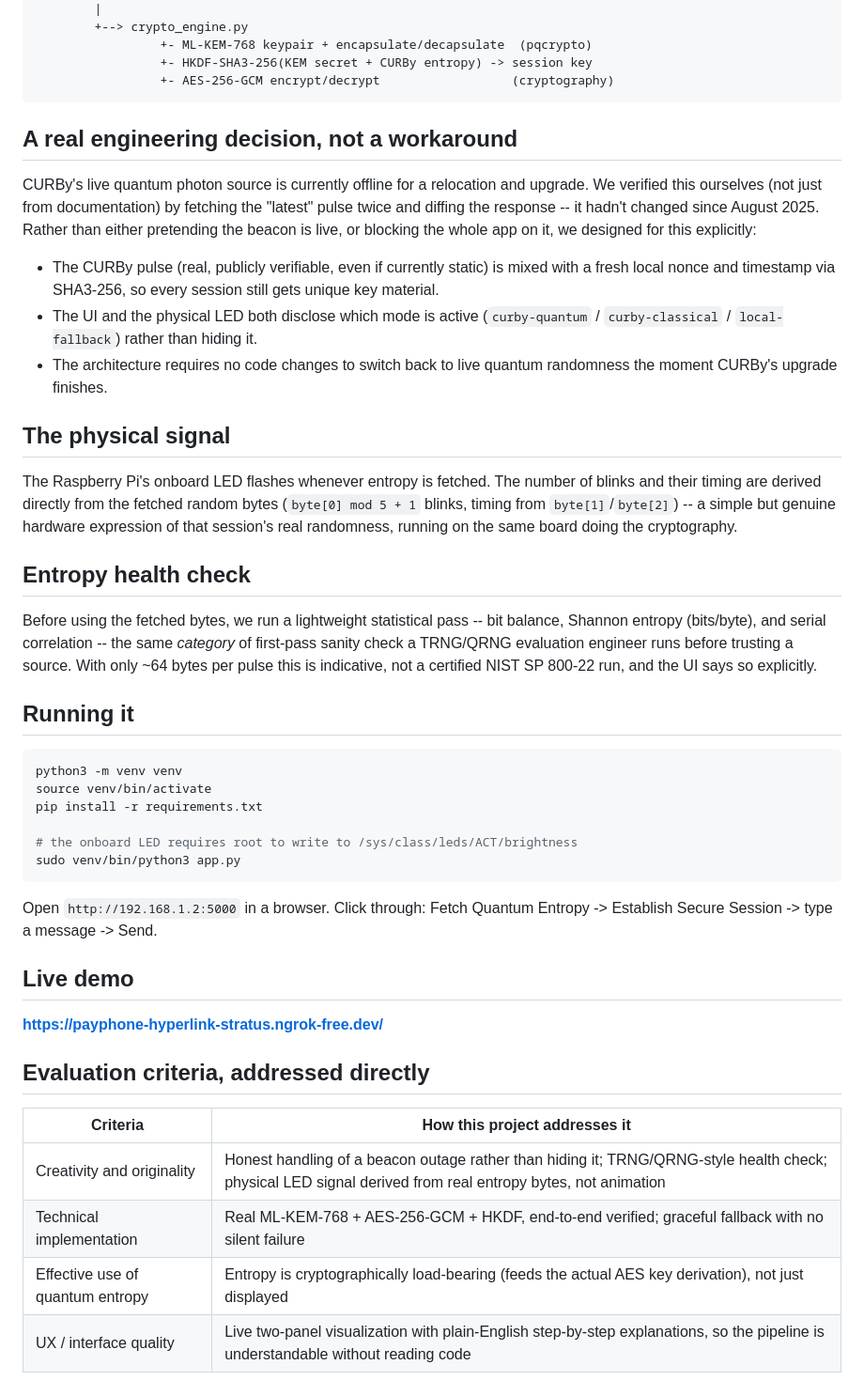
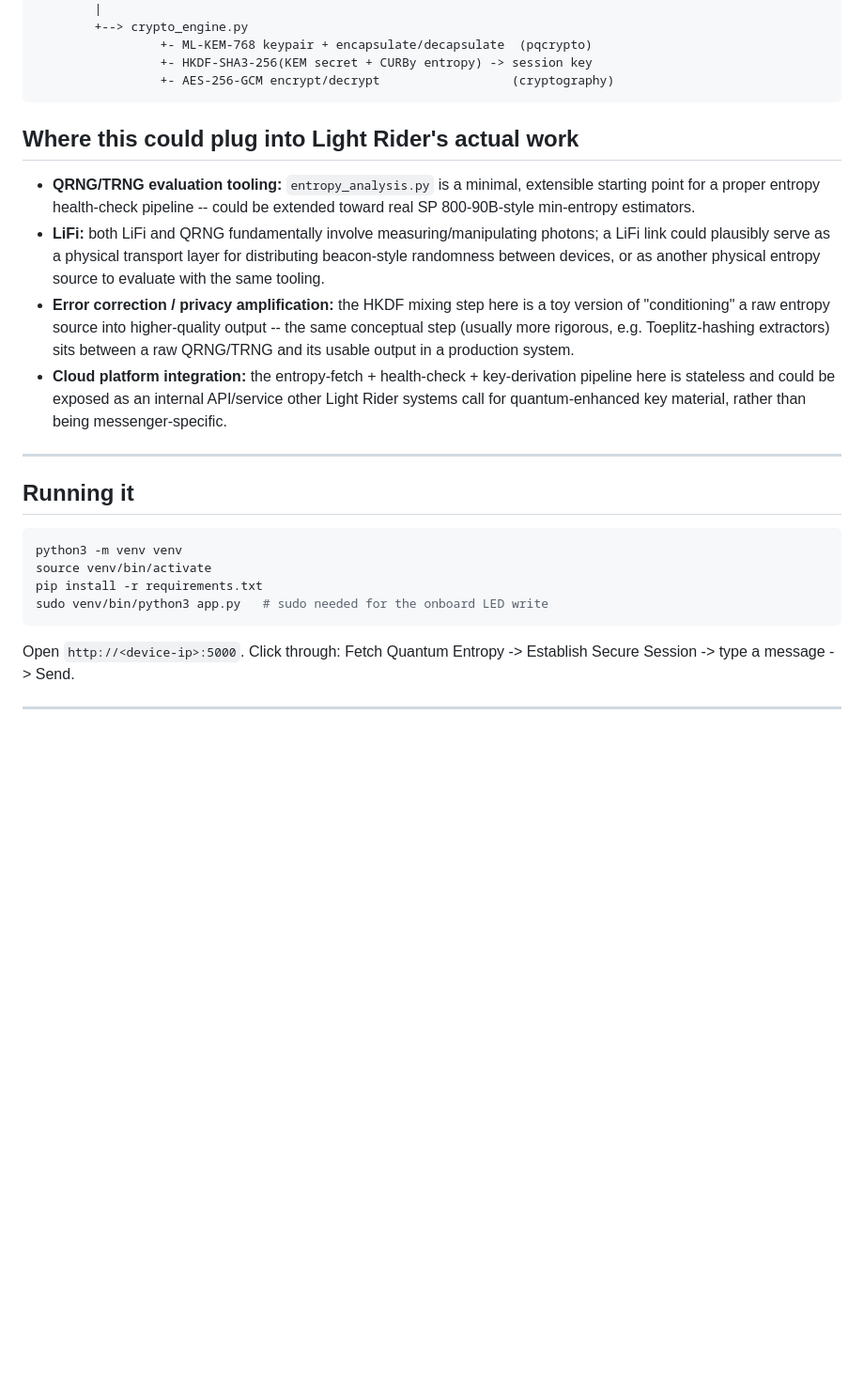
Before and after one commit to varuntej0007/quantum-secure-messenger, a Markdown page: README.md, the part around one of its changes. Shown at 94% size. Drawn GitHub-style; blank space fills up the shorter version.

````diff
--- a/README.md
+++ b/README.md
@@ -48,37 +107,28 @@ Flask + SocketIO server (app.py)
                  +- AES-256-GCM encrypt/decrypt                  (cryptography)
 ```
 
-## A real engineering decision, not a workaround
 
-CURBy's live quantum photon source is currently offline for a relocation and
-upgrade. We verified this ourselves (not just from documentation) by fetching
-the "latest" pulse twice and diffing the response -- it hadn't changed since
-August 2025. Rather than either pretending the beacon is live, or blocking
-the whole app on it, we designed for this explicitly:
 
-- The CURBy pulse (real, publicly verifiable, even if currently static) is
-  mixed with a fresh local nonce and timestamp via SHA3-256, so every session
-  still gets unique key material.
-- The UI and the physical LED both disclose which mode is active
-  (`curby-quantum` / `curby-classical` / `local-fallback`) rather than hiding it.
-- The architecture requires no code changes to switch back to live quantum
-  randomness the moment CURBy's upgrade finishes.
+## Where this could plug into Light Rider's actual work
 
-## The physical signal
+- **QRNG/TRNG evaluation tooling:** `entropy_analysis.py` is a minimal,
+  extensible starting point for a proper entropy health-check pipeline --
+  could be extended toward real SP 800-90B-style min-entropy estimators.
+- **LiFi:** both LiFi and QRNG fundamentally involve measuring/manipulating
+  photons; a LiFi link could plausibly serve as a physical transport layer
+  for distributing beacon-style randomness between devices, or as another
+  physical entropy source to evaluate with the same tooling.
+- **Error correction / privacy amplification:** the HKDF mixing step here
+  is a toy version of "conditioning" a raw entropy source into
+  higher-quality output -- the same conceptual step (usually more
+  rigorous, e.g. Toeplitz-hashing extractors) sits between a raw QRNG/TRNG
+  and its usable output in a production system.
+- **Cloud platform integration:** the entropy-fetch + health-check +
+  key-derivation pipeline here is stateless and could be exposed as an
+  internal API/service other Light Rider systems call for
+  quantum-enhanced key material, rather than being messenger-specific.
 
-The Raspberry Pi's onboard LED flashes whenever entropy is fetched. The
-number of blinks and their timing are derived directly from the fetched
-random bytes (`byte[0] mod 5 + 1` blinks, timing from `byte[1]`/`byte[2]`) --
-a simple but genuine hardware expression of that session's real randomness,
-running on the same board doing the cryptography.
-
-## Entropy health check
-
-Before using the fetched bytes, we run a lightweight statistical pass --
-bit balance, Shannon entropy (bits/byte), and serial correlation -- the same
-*category* of first-pass sanity check a TRNG/QRNG evaluation engineer runs
-before trusting a source. With only ~64 bytes per pulse this is indicative,
-not a certified NIST SP 800-22 run, and the UI says so explicitly.
+---
 
 ## Running it
 
@@ -86,23 +136,10 @@ not a certified NIST SP 800-22 run, and the UI says so explicitly.
 python3 -m venv venv
 source venv/bin/activate
 pip install -r requirements.txt
-
-# the onboard LED requires root to write to /sys/class/leds/ACT/brightness
-sudo venv/bin/python3 app.py
+sudo venv/bin/python3 app.py   # sudo needed for the onboard LED write
 ```
 
-Open `http://192.168.1.2:5000` in a browser. Click through: Fetch Quantum
-Entropy -> Establish Secure Session -> type a message -> Send.
+Open `http://<device-ip>:5000`. Click through: Fetch Quantum Entropy ->
+Establish Secure Session -> type a message -> Send.
 
-## Live demo
-
-**https://payphone-hyperlink-stratus.ngrok-free.dev/**
-
-## Evaluation criteria, addressed directly
-
-| Criteria | How this project addresses it |
-|---|---|
-| Creativity and originality | Honest handling of a beacon outage rather than hiding it; TRNG/QRNG-style health check; physical LED signal derived from real entropy bytes, not animation |
-| Technical implementation | Real ML-KEM-768 + AES-256-GCM + HKDF, end-to-end verified; graceful fallback with no silent failure |
-| Effective use of quantum entropy | Entropy is cryptographically load-bearing (feeds the actual AES key derivation), not just displayed |
-| UX / interface quality | Live two-panel visualization with plain-English step-by-step explanations, so the pipeline is understandable without reading code |
+---
````
Also changed, not shown: other parts of README.md (+77 -18 lines).
